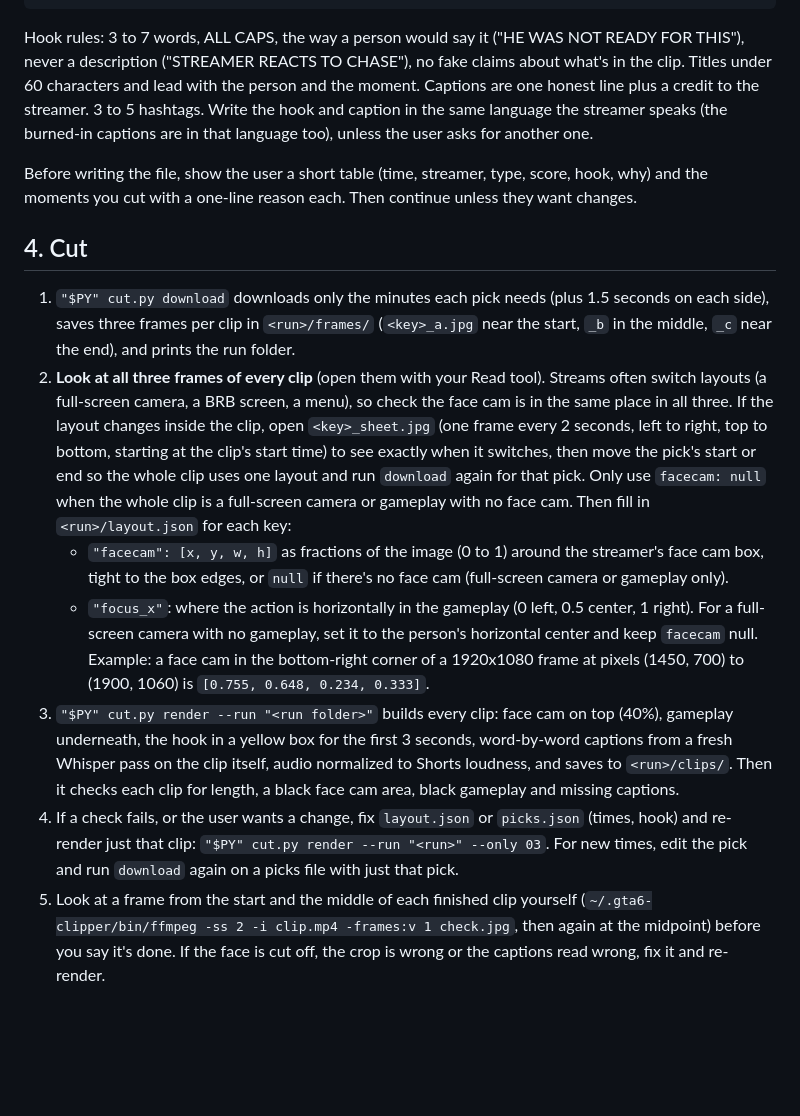
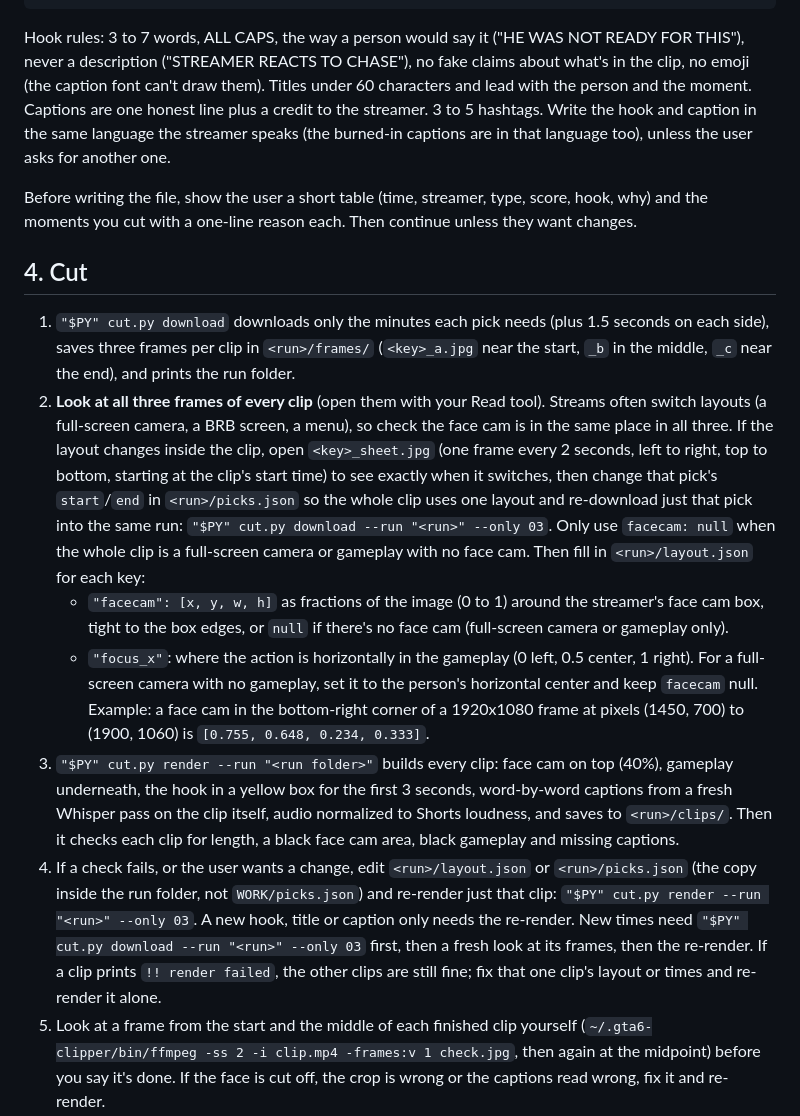
Before and after one commit to raycfu/clipper, a Markdown page: SKILL.md, the part around the change. GitHub-like rendering; blank space fills up the shorter version.

````diff
--- a/SKILL.md
+++ b/SKILL.md
@@ -79,19 +79,19 @@ Write `WORK/picks.json` (overwrite it for each batch):
 }
 ```
 
-Hook rules: 3 to 7 words, ALL CAPS, the way a person would say it ("HE WAS NOT READY FOR THIS"), never a description ("STREAMER REACTS TO CHASE"), no fake claims about what's in the clip. Titles under 60 characters and lead with the person and the moment. Captions are one honest line plus a credit to the streamer. 3 to 5 hashtags. Write the hook and caption in the same language the streamer speaks (the burned-in captions are in that language too), unless the user asks for another one.
+Hook rules: 3 to 7 words, ALL CAPS, the way a person would say it ("HE WAS NOT READY FOR THIS"), never a description ("STREAMER REACTS TO CHASE"), no fake claims about what's in the clip, no emoji (the caption font can't draw them). Titles under 60 characters and lead with the person and the moment. Captions are one honest line plus a credit to the streamer. 3 to 5 hashtags. Write the hook and caption in the same language the streamer speaks (the burned-in captions are in that language too), unless the user asks for another one.
 
 Before writing the file, show the user a short table (time, streamer, type, score, hook, why) and the moments you cut with a one-line reason each. Then continue unless they want changes.
 
 ## 4. Cut
 
 1. `"$PY" cut.py download` downloads only the minutes each pick needs (plus 1.5 seconds on each side), saves three frames per clip in `<run>/frames/` (`<key>_a.jpg` near the start, `_b` in the middle, `_c` near the end), and prints the run folder.
-2. **Look at all three frames of every clip** (open them with your Read tool). Streams often switch layouts (a full-screen camera, a BRB screen, a menu), so check the face cam is in the same place in all three. If the layout changes inside the clip, open `<key>_sheet.jpg` (one frame every 2 seconds, left to right, top to bottom, starting at the clip's start time) to see exactly when it switches, then move the pick's start or end so the whole clip uses one layout and run `download` again for that pick. Only use `facecam: null` when the whole clip is a full-screen camera or gameplay with no face cam. Then fill in `<run>/layout.json` for each key:
+2. **Look at all three frames of every clip** (open them with your Read tool). Streams often switch layouts (a full-screen camera, a BRB screen, a menu), so check the face cam is in the same place in all three. If the layout changes inside the clip, open `<key>_sheet.jpg` (one frame every 2 seconds, left to right, top to bottom, starting at the clip's start time) to see exactly when it switches, then change that pick's `start`/`end` in `<run>/picks.json` so the whole clip uses one layout and re-download just that pick into the same run: `"$PY" cut.py download --run "<run>" --only 03`. Only use `facecam: null` when the whole clip is a full-screen camera or gameplay with no face cam. Then fill in `<run>/layout.json` for each key:
    - `"facecam": [x, y, w, h]` as fractions of the image (0 to 1) around the streamer's face cam box, tight to the box edges, or `null` if there's no face cam (full-screen camera or gameplay only).
    - `"focus_x"`: where the action is horizontally in the gameplay (0 left, 0.5 center, 1 right). For a full-screen camera with no gameplay, set it to the person's horizontal center and keep `facecam` null.
    Example: a face cam in the bottom-right corner of a 1920x1080 frame at pixels (1450, 700) to (1900, 1060) is `[0.755, 0.648, 0.234, 0.333]`.
 3. `"$PY" cut.py render --run "<run folder>"` builds every clip: face cam on top (40%), gameplay underneath, the hook in a yellow box for the first 3 seconds, word-by-word captions from a fresh Whisper pass on the clip itself, audio normalized to Shorts loudness, and saves to `<run>/clips/`. Then it checks each clip for length, a black face cam area, black gameplay and missing captions.
-4. If a check fails, or the user wants a change, fix `layout.json` or `picks.json` (times, hook) and re-render just that clip: `"$PY" cut.py render --run "<run>" --only 03`. For new times, edit the pick and run `download` again on a picks file with just that pick.
+4. If a check fails, or the user wants a change, edit `<run>/layout.json` or `<run>/picks.json` (the copy inside the run folder, not `WORK/picks.json`) and re-render just that clip: `"$PY" cut.py render --run "<run>" --only 03`. A new hook, title or caption only needs the re-render. New times need `"$PY" cut.py download --run "<run>" --only 03` first, then a fresh look at its frames, then the re-render. If a clip prints `!! render failed`, the other clips are still fine; fix that one clip's layout or times and re-render it alone.
 5. Look at a frame from the start and the middle of each finished clip yourself (`~/.gta6-clipper/bin/ffmpeg -ss 2 -i clip.mp4 -frames:v 1 check.jpg`, then again at the midpoint) before you say it's done. If the face is cut off, the crop is wrong or the captions read wrong, fix it and re-render.
 
 ## 5. Post
````
Also changed, not shown: .github/ISSUE_TEMPLATE/bug_report.md (added, +18 -0 lines), README.md (+73 -28 lines), docs/pipeline.png (added), 7 other files.
